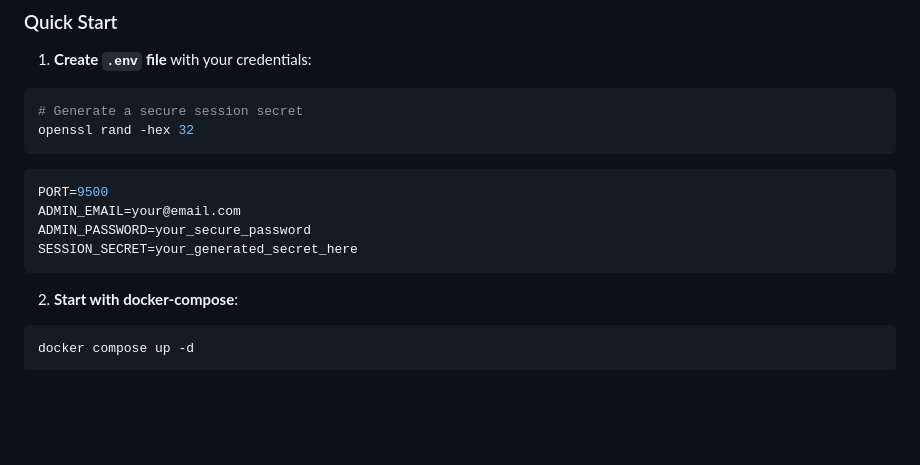
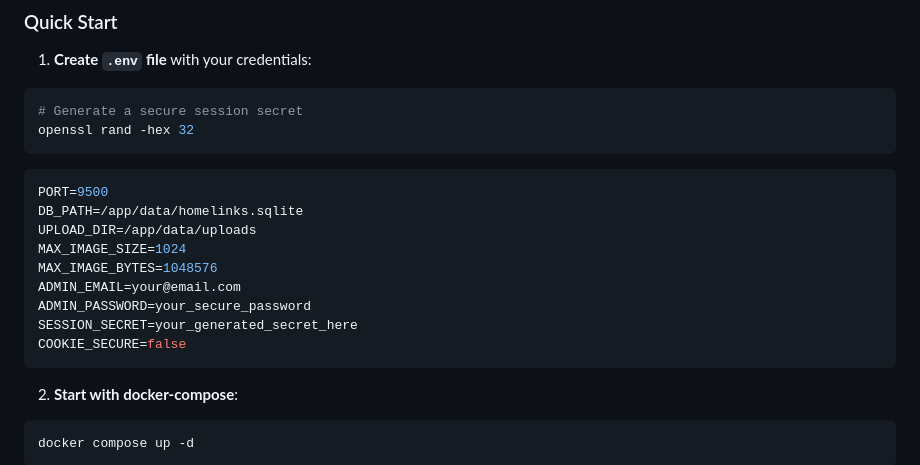
Before and after one commit to ArtCC/homelinks, a Markdown page: README.md, the part around one of its changes. GitHub-like rendering; blank space fills up the shorter version.

Commit message:
Update README with improved header and additional environment variables
- Modify header image size and alignment in README.md
- Add DB_PATH, UPLOAD_DIR, MAX_IMAGE_SIZE, MAX_IMAGE_BYTES, and COOKIE_SECURE environment variables to example .env configuration in README.md

````diff
--- a/README.md
+++ b/README.md
@@ -57,9 +55,14 @@ openssl rand -hex 32
 
 ```env
 PORT=9500
+DB_PATH=/app/data/homelinks.sqlite
+UPLOAD_DIR=/app/data/uploads
+MAX_IMAGE_SIZE=1024
+MAX_IMAGE_BYTES=1048576
 ADMIN_EMAIL=your@email.com
 ADMIN_PASSWORD=your_secure_password
 SESSION_SECRET=your_generated_secret_here
+COOKIE_SECURE=false
 ```
 
 2. **Start with docker-compose**:
````
Also changed, not shown: other parts of README.md (+1 -3 lines).
